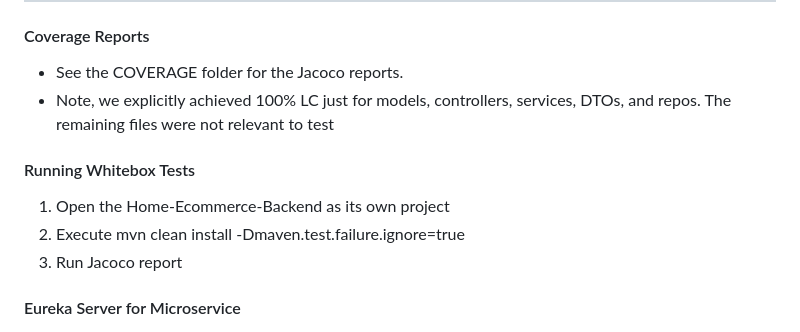
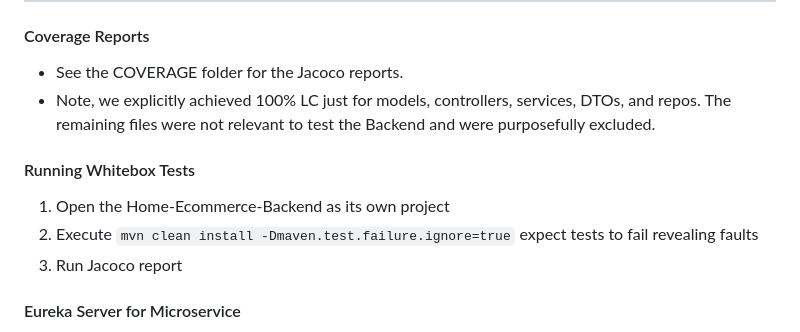
Before and after one commit to SP-Zeng/jhu-st-project, a Markdown page: README.md, the part around the change. Rendered like a GitHub page.

Commit message:
Minor changes to readme

```diff
--- a/README.md
+++ b/README.md
@@ -206,11 +206,11 @@ The frontend client makes API calls to the backend server when it is running.
 
 #### Coverage Reports
 * See the COVERAGE folder for the Jacoco reports.
-* Note, we explicitly achieved 100% LC just for models, controllers, services, DTOs, and repos. The remaining files were not relevant to test
+* Note, we explicitly achieved 100% LC just for models, controllers, services, DTOs, and repos. The remaining files were not relevant to test the Backend and were purposefully excluded.
 
 #### Running Whitebox Tests
 1. Open the Home-Ecommerce-Backend as its own project
-2. Execute mvn clean install -Dmaven.test.failure.ignore=true
+2. Execute `mvn clean install -Dmaven.test.failure.ignore=true` expect tests to fail revealing faults
 3. Run Jacoco report
 
  #### Eureka Server for Microservice
```
